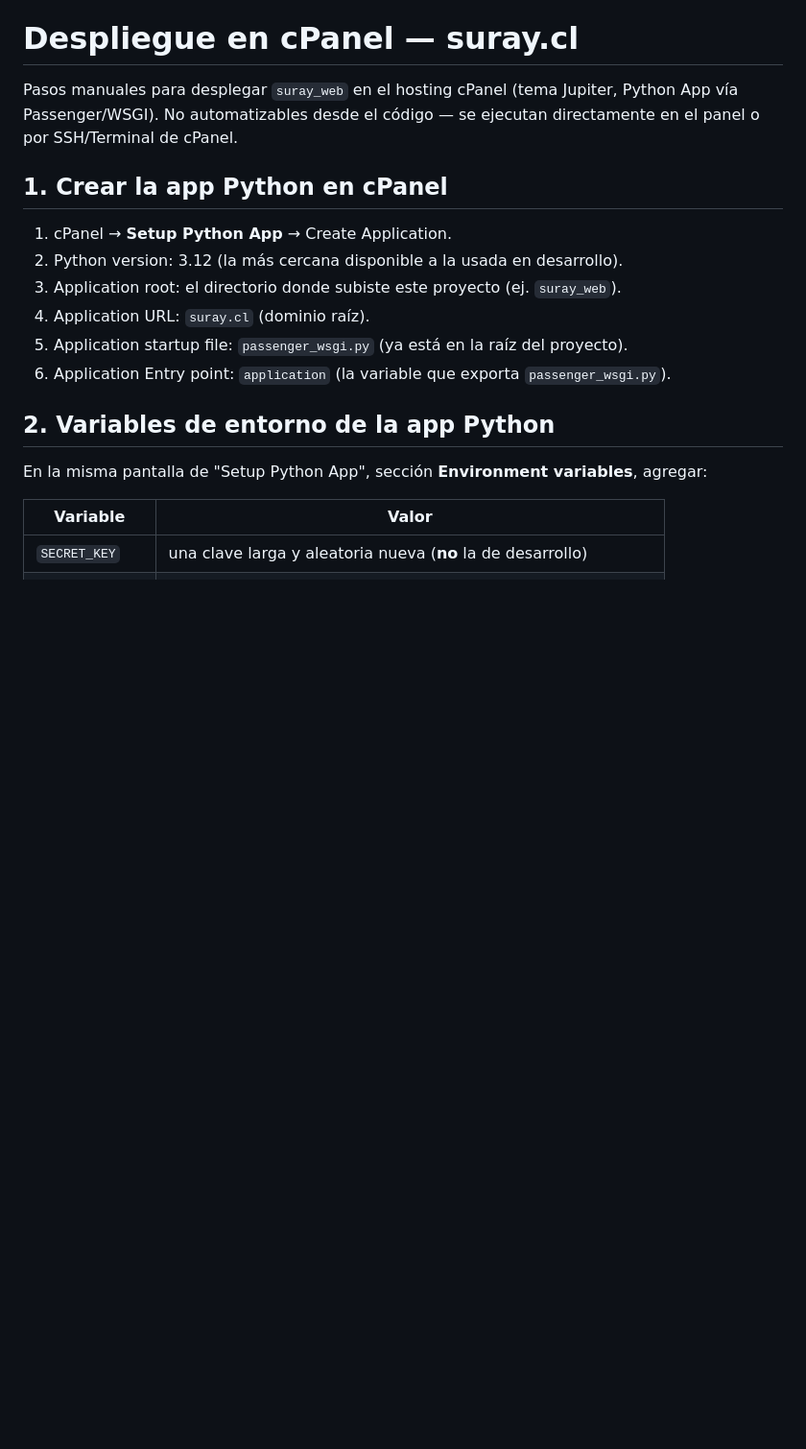
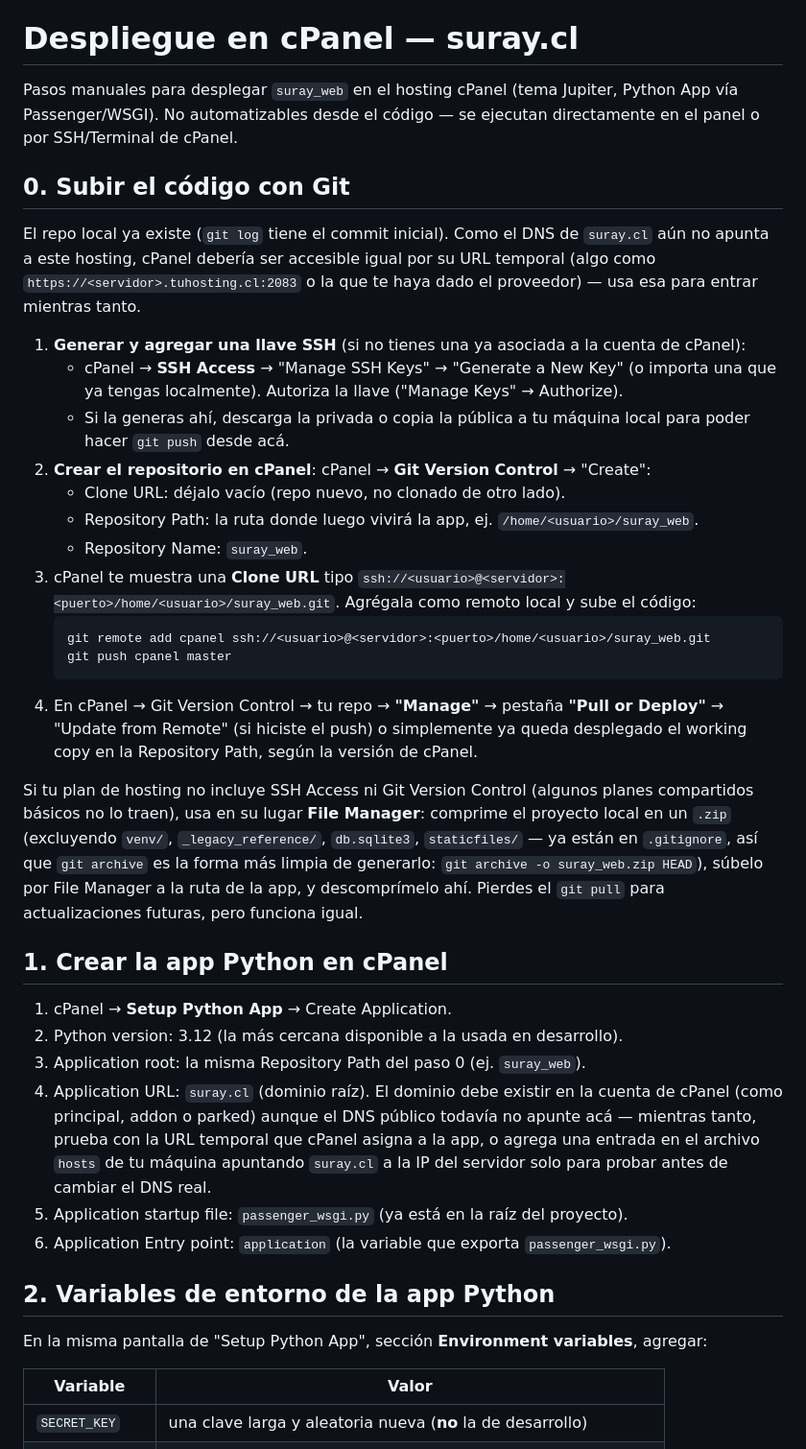
Before and after one commit to Roadixito23/suray-web, a Markdown page: DEPLOY.md, the part around one of its changes. Shown at 96% size. GitHub-like rendering; blank space fills up the shorter version.

Commit message:
Documenta el flujo de despliegue via Git y manejo de DNS en DEPLOY.md
Agrega los pasos concretos para subir el codigo via cPanel Git Version
Control (o File Manager como alternativa) y para activar el DNS real
de suray.cl al final del proceso.

Co-Authored-By: Claude Sonnet 5 <noreply@anthropic.com>

````diff
--- a/DEPLOY.md
+++ b/DEPLOY.md
@@ -4,12 +4,49 @@ Pasos manuales para desplegar `suray_web` en el hosting cPanel (tema Jupiter, Py
 vía Passenger/WSGI). No automatizables desde el código — se ejecutan directamente en el
 panel o por SSH/Terminal de cPanel.
 
+## 0. Subir el código con Git
+
+El repo local ya existe (`git log` tiene el commit inicial). Como el DNS de `suray.cl`
+aún no apunta a este hosting, cPanel debería ser accesible igual por su URL temporal
+(algo como `https://<servidor>.tuhosting.cl:2083` o la que te haya dado el proveedor) —
+usa esa para entrar mientras tanto.
+
+1. **Generar y agregar una llave SSH** (si no tienes una ya asociada a la cuenta de cPanel):
+   - cPanel → **SSH Access** → "Manage SSH Keys" → "Generate a New Key" (o importa una que
+     ya tengas localmente). Autoriza la llave ("Manage Keys" → Authorize).
+   - Si la generas ahí, descarga la privada o copia la pública a tu máquina local para
+     poder hacer `git push` desde acá.
+2. **Crear el repositorio en cPanel**: cPanel → **Git Version Control** → "Create":
+   - Clone URL: déjalo vacío (repo nuevo, no clonado de otro lado).
+   - Repository Path: la ruta donde luego vivirá la app, ej. `/home/<usuario>/suray_web`.
+   - Repository Name: `suray_web`.
+3. cPanel te muestra una **Clone URL** tipo `ssh://<usuario>@<servidor>:<puerto>/home/<usuario>/suray_web.git`.
+   Agrégala como remoto local y sube el código:
+   ```
+   git remote add cpanel ssh://<usuario>@<servidor>:<puerto>/home/<usuario>/suray_web.git
+   git push cpanel master
+   ```
+4. En cPanel → Git Version Control → tu repo → **"Manage"** → pestaña **"Pull or Deploy"**
+   → "Update from Remote" (si hiciste el push) o simplemente ya queda desplegado el working
+   copy en la Repository Path, según la versión de cPanel.
+
+Si tu plan de hosting no incluye SSH Access ni Git Version Control (algunos planes
+compartidos básicos no lo traen), usa en su lugar **File Manager**: comprime el proyecto
+local en un `.zip` (excluyendo `venv/`, `_legacy_reference/`, `db.sqlite3`, `staticfiles/`
+— ya están en `.gitignore`, así que `git archive` es la forma más limpia de generarlo:
+`git archive -o suray_web.zip HEAD`), súbelo por File Manager a la ruta de la app, y
+descomprímelo ahí. Pierdes el `git pull` para actualizaciones futuras, pero funciona igual.
+
 ## 1. Crear la app Python en cPanel
 
 1. cPanel → **Setup Python App** → Create Application.
 2. Python version: 3.12 (la más cercana disponible a la usada en desarrollo).
-3. Application root: el directorio donde subiste este proyecto (ej. `suray_web`).
-4. Application URL: `suray.cl` (dominio raíz).
+3. Application root: la misma Repository Path del paso 0 (ej. `suray_web`).
+4. Application URL: `suray.cl` (dominio raíz). El dominio debe existir en la cuenta de
+   cPanel (como principal, addon o parked) aunque el DNS público todavía no apunte acá —
+   mientras tanto, prueba con la URL temporal que cPanel asigna a la app, o agrega una
+   entrada en el archivo `hosts` de tu máquina apuntando `suray.cl` a la IP del servidor
+   solo para probar antes de cambiar el DNS real.
 5. Application startup file: `passenger_wsgi.py` (ya está en la raíz del proyecto).
 6. Application Entry point: `application` (la variable que exporta `passenger_wsgi.py`).
 
````
Also changed, not shown: other parts of DEPLOY.md (+13 -0 lines).
